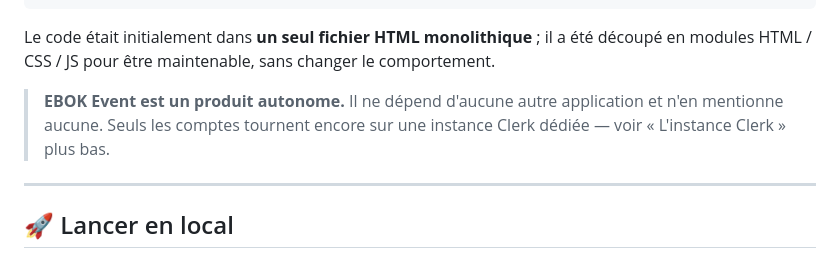
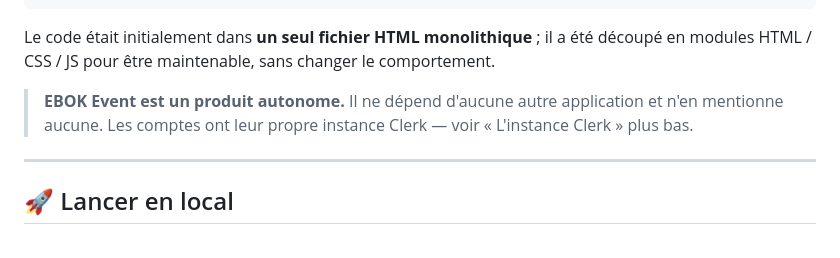
Before and after one commit to marleyebok/EBOK-EVENT, a Markdown page: README.md, the part around the change. Rendered like a GitHub page.

Commit message:
Corrige une phrase du README sur l'instance Clerk
Co-Authored-By: Claude Opus 5.5 <noreply@anthropic.com>
Claude-Session: https://claude.ai/code/session_01XyUKpvLvxJshpHvZL9sWVo

```diff
--- a/README.md
+++ b/README.md
@@ -58,8 +58,8 @@ EBOK-EVENT/
 Le code était initialement dans **un seul fichier HTML monolithique** ; il a été découpé en modules HTML / CSS / JS pour être maintenable, sans changer le comportement.
 
 > **EBOK Event est un produit autonome.** Il ne dépend d'aucune autre application
-> et n'en mentionne aucune. Seuls les comptes tournent encore sur une instance
-> Clerk dédiée — voir « L'instance Clerk » plus bas.
+> et n'en mentionne aucune. Les comptes ont leur propre instance Clerk — voir
+> « L'instance Clerk » plus bas.
 
 ---
 
```
